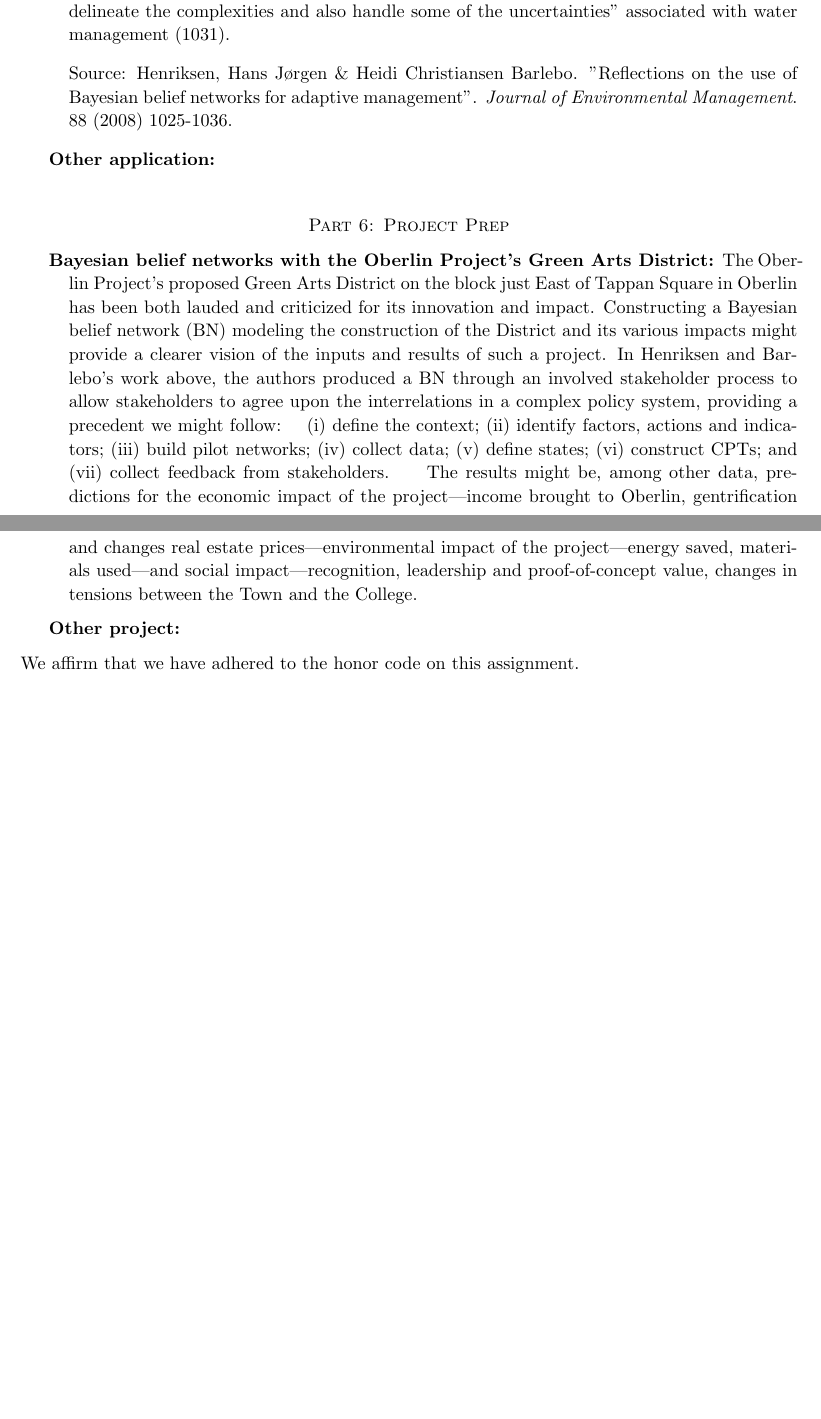
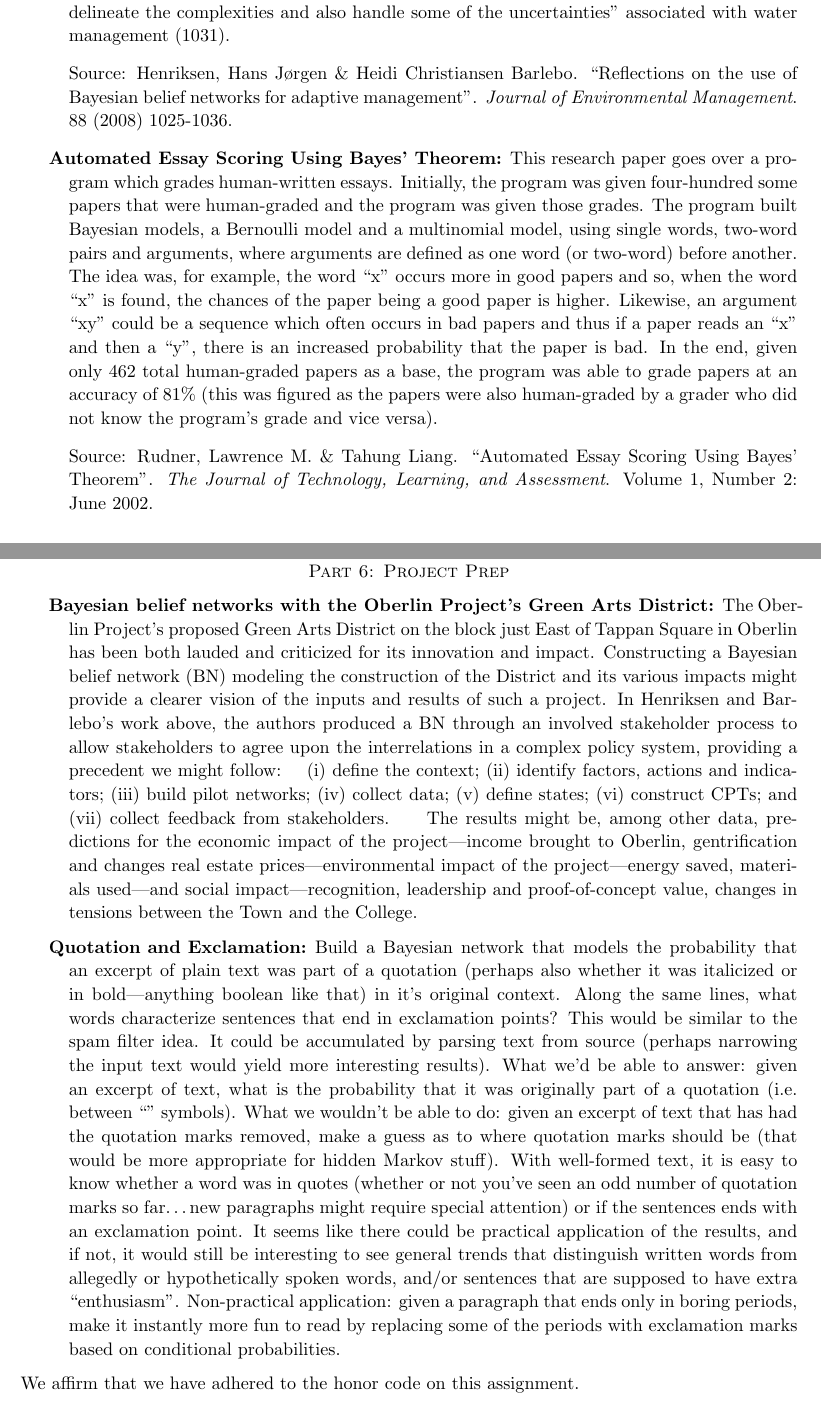
Before and after one commit to ihmccreery/occs364, a LaTeX paper (hwk03/hwk03.tex): two parts of pages 3 and 4 of 4, joined at a grey line, cut so that both start at the same text. Compiled offline with pdfLaTeX.

Commit message:
finished hwk03

```diff
--- a/hwk03/hwk03.tex
+++ b/hwk03/hwk03.tex
@@ -133,11 +133,30 @@ associated with water management (1031).
 
 Source:
 Henriksen, Hans Jørgen \& Heidi Christiansen Barlebo.
-"Reflections on the use of Bayesian belief networks for adaptive management".
+``Reflections on the use of Bayesian belief networks for adaptive management''.
 \emph{Journal of Environmental Management}.
 88 (2008) 1025-1036.
 
-\item[Other application]
+\item[Automated Essay Scoring Using Bayes' Theorem]
+This research paper goes over a program which grades human-written essays.
+Initially, the program was given four-hundred some papers that were
+human-graded and the program was given those grades.  The program built
+Bayesian models, a Bernoulli model and a multinomial model, using single words,
+two-word pairs and arguments, where arguments are defined as one word (or
+two-word) before another.  The idea was, for example, the word ``x'' occurs more
+in good papers and so, when the word ``x'' is found, the chances of the paper
+being a good paper is higher.  Likewise, an argument ``xy'' could be a sequence
+which often occurs in bad papers and thus if a paper reads an ``x'' and then a
+``y'', there is an increased probability that the paper is bad.  In the end,
+given only 462 total human-graded papers as a base, the program was able to
+grade papers at an accuracy of 81\% (this was figured as the papers were also
+human-graded by a grader who did not know the program's grade and vice versa).
+
+Source:
+Rudner, Lawrence M. \& Tahung Liang.
+``Automated Essay Scoring Using Bayes’ Theorem''.
+\emph{The Journal of Technology, Learning, and Assessment}.
+Volume 1, Number 2: June 2002.
 
 \end{description}
 
@@ -169,7 +188,28 @@ Oberlin, gentrification and changes real estate prices\----environmental impact
 materials used\----and social impact\----recognition, leadership and proof-of-concept value, changes in tensions between
 the Town and the College.
 
-\item[Other project]
+\item[Quotation and Exclamation]
+Build a Bayesian network that models the probability that an excerpt of plain
+text was part of a quotation (perhaps also whether it was italicized or in
+bold\----anything boolean like that) in it's original context.  Along the same
+lines, what words characterize sentences that end in exclamation points?  This
+would be similar to the spam filter idea.  It could be accumulated by parsing
+text from source (perhaps narrowing the input text would yield more interesting
+results).  What we'd be able to answer: given an excerpt of text, what is the
+probability that it was originally part of a quotation (i.e. between ``''
+symbols).  What we wouldn't be able to do: given an excerpt of text that has
+had the quotation marks removed, make a guess as to where quotation marks
+should be (that would be more appropriate for hidden Markov stuff).  With
+well-formed text, it is easy to know whether a word was in quotes (whether or
+not you've seen an odd number of quotation marks so far\dots new paragraphs might
+require special attention) or if the sentences ends with an exclamation point.
+It seems like there could be practical application of the results, and if not,
+it would still be interesting to see general trends that distinguish written
+words from allegedly or hypothetically spoken words, and/or sentences that are
+supposed to have extra ``enthusiasm''.  Non-practical application: given a
+paragraph that ends only in boring periods, make it instantly more fun to read
+by replacing some of the periods with exclamation marks based on conditional
+probabilities.
 
 \end{description}
 
```
